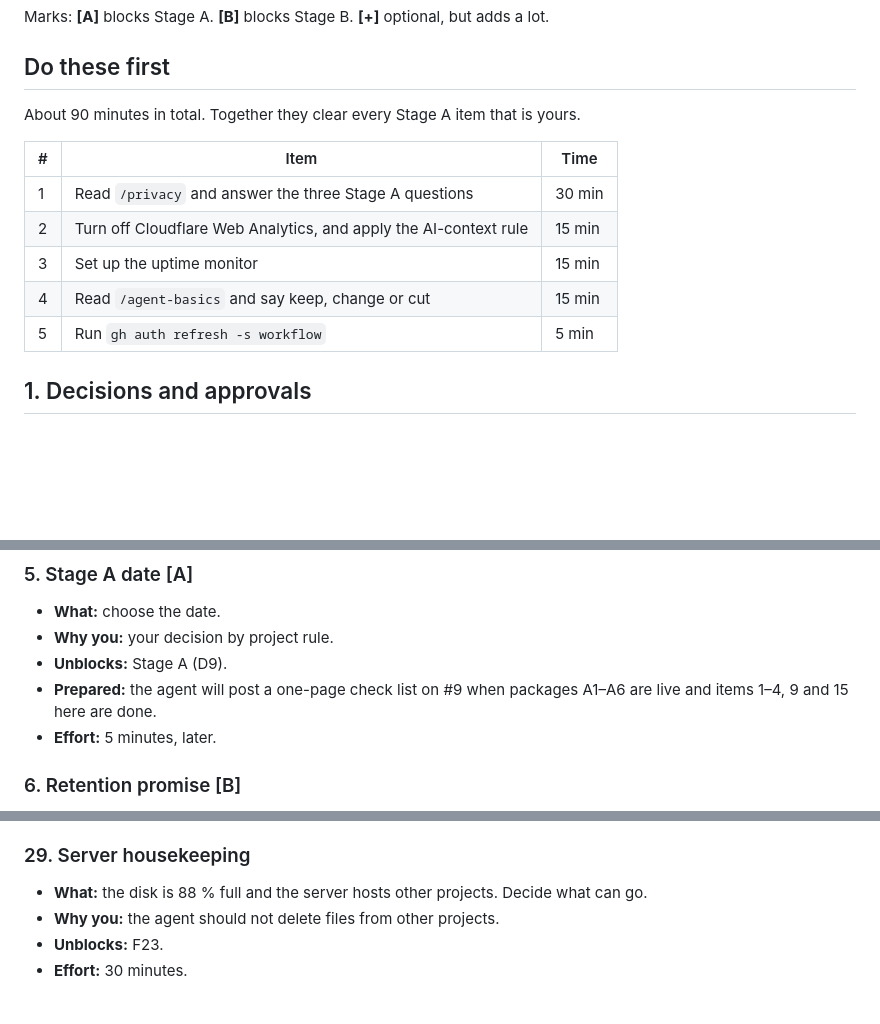
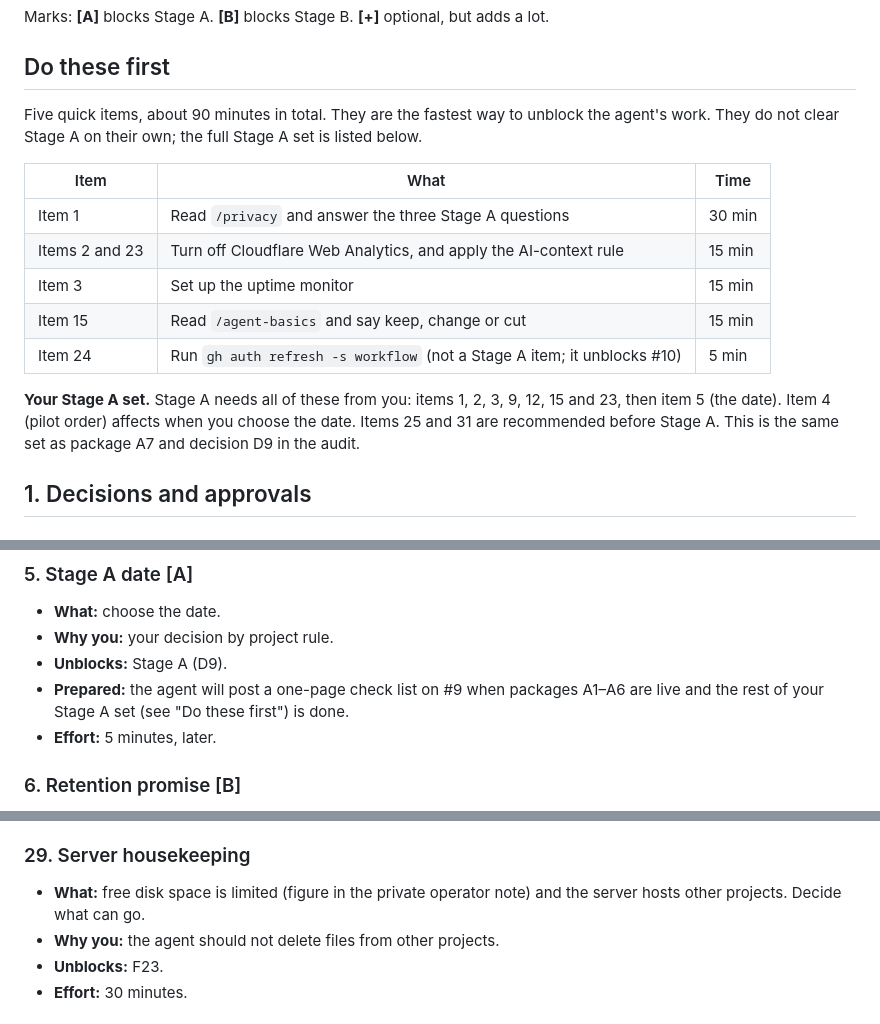
Before and after one commit to drfinlaymccall/human-ai-orientation, a Markdown page: docs/reviews/2026-11-10-finlay-contributions.md, 3 parts joined by grey strips. GitHub-like rendering; blank space fills up the shorter version.

```diff
--- a/docs/reviews/2026-11-10-finlay-contributions.md
+++ b/docs/reviews/2026-11-10-finlay-contributions.md
@@ -8,15 +8,17 @@ Marks: **[A]** blocks Stage A. **[B]** blocks Stage B. **[+]** optional, but add
 
 ## Do these first
 
-About 90 minutes in total. Together they clear every Stage A item that is yours.
+Five quick items, about 90 minutes in total. They are the fastest way to unblock the agent's work. They do not clear Stage A on their own; the full Stage A set is listed below.
 
-| # | Item | Time |
+| Item | What | Time |
 |---|---|---|
-| 1 | Read `/privacy` and answer the three Stage A questions | 30 min |
-| 2 | Turn off Cloudflare Web Analytics, and apply the AI-context rule | 15 min |
-| 3 | Set up the uptime monitor | 15 min |
-| 4 | Read `/agent-basics` and say keep, change or cut | 15 min |
-| 5 | Run `gh auth refresh -s workflow` | 5 min |
+| Item 1 | Read `/privacy` and answer the three Stage A questions | 30 min |
+| Items 2 and 23 | Turn off Cloudflare Web Analytics, and apply the AI-context rule | 15 min |
+| Item 3 | Set up the uptime monitor | 15 min |
+| Item 15 | Read `/agent-basics` and say keep, change or cut | 15 min |
+| Item 24 | Run `gh auth refresh -s workflow` (not a Stage A item; it unblocks #10) | 5 min |
+
+**Your Stage A set.** Stage A needs all of these from you: items 1, 2, 3, 9, 12, 15 and 23, then item 5 (the date). Item 4 (pilot order) affects when you choose the date. Items 25 and 31 are recommended before Stage A. This is the same set as package A7 and decision D9 in the audit.
 
 ## 1. Decisions and approvals
 
@@ -75,7 +77,7 @@ About 90 minutes in total. Together they clear every Stage A item that is yours.
 - **What:** choose the date.
 - **Why you:** your decision by project rule.
 - **Unblocks:** Stage A (D9).
-- **Prepared:** the agent will post a one-page check list on #9 when packages A1–A6 are live and items 1–4, 9 and 15 here are done.
+- **Prepared:** the agent will post a one-page check list on #9 when packages A1–A6 are live and the rest of your Stage A set (see "Do these first") is done.
 - **Effort:** 5 minutes, later.
 
 ### 6. Retention promise [B]
@@ -276,7 +278,7 @@ Answer by dictation. Each answer has a named place. The agent will tidy the tran
 
 ### 29. Server housekeeping
 
-- **What:** the disk is 88 % full and the server hosts other projects. Decide what can go.
+- **What:** free disk space is limited (figure in the private operator note) and the server hosts other projects. Decide what can go.
 - **Why you:** the agent should not delete files from other projects.
 - **Unblocks:** F23.
 - **Effort:** 30 minutes.
```
Also changed, not shown: docs/reviews/2026-11-10-launch-audit.md (+8 -8 lines).
